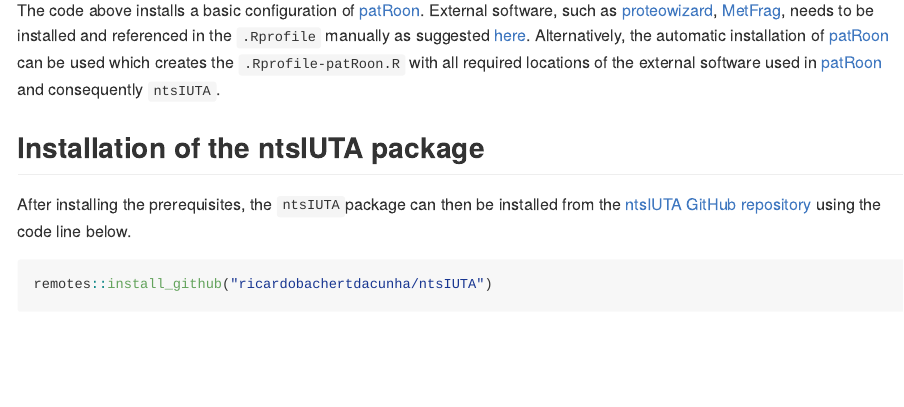
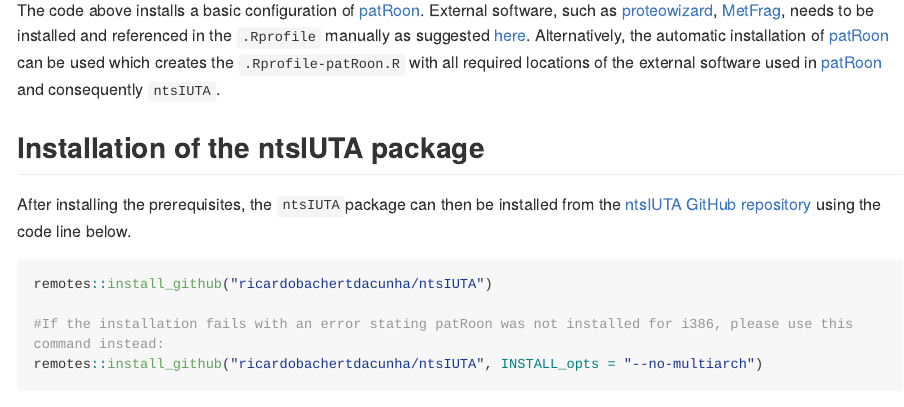
Before and after one commit to ricardobachertdacunha/ntsIUTA, an R Markdown document (README.Rmd): the page in a window 1100 px wide, from 840 px down. Rendered offline with R 4.5, knitr and Pandoc, with nearby package versions; long lines of code are wrapped; badge pictures from the web are left out.

Commit message:
Update to Readme
Added parameter to the install command as new patRoon appears to only install on x64, causing an error

````diff
--- a/README.Rmd
+++ b/README.Rmd
@@ -54,6 +54,10 @@ After installing the prerequisites, the `ntsIUTA`package can then be installed f
 
 ```{r install_ntsIUTA, eval=FALSE}
 remotes::install_github("ricardobachertdacunha/ntsIUTA")
+
+#If the installation fails with an error stating patRoon was not installed for i386, please use this command instead:
+remotes::install_github("ricardobachertdacunha/ntsIUTA", INSTALL_opts = "--no-multiarch")
+
 ```
 
 
````
